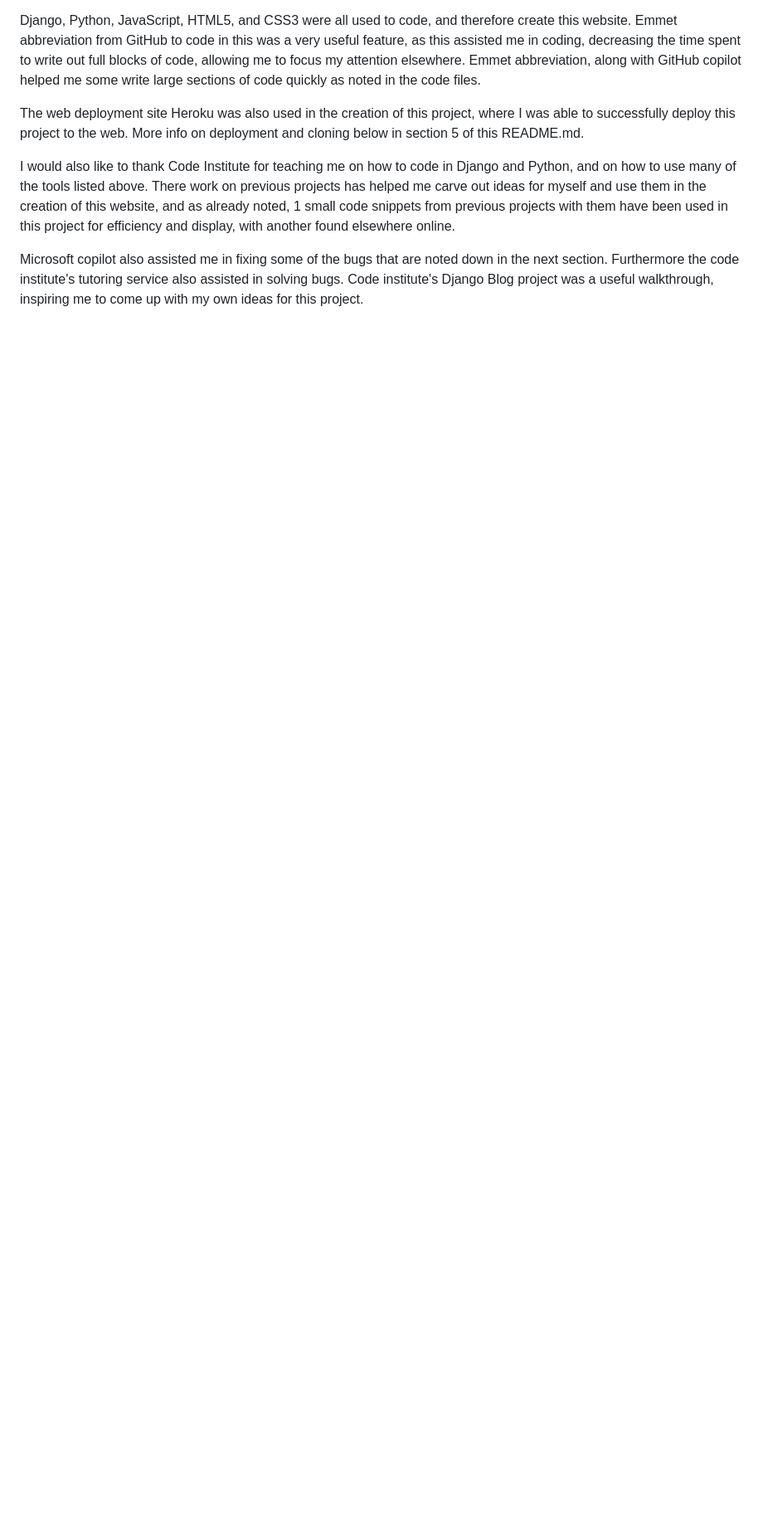
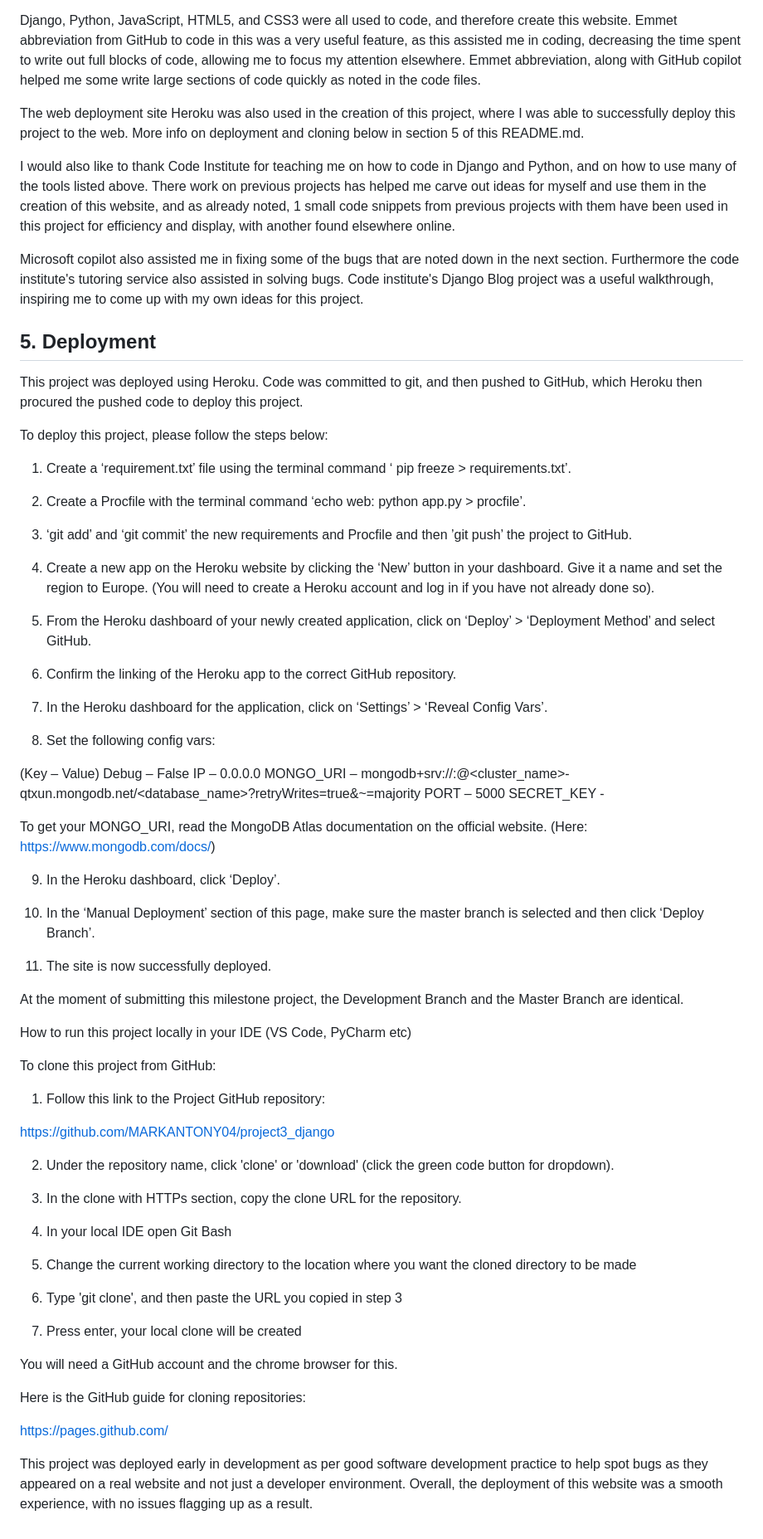
Before and after one commit to MARKANTONY04/project3_django, a Markdown page: README.md, the part around the change. Shown at 83% size. Rendered like a GitHub page; blank space fills up the shorter version.

Commit message:
Added section 5 - Deployment to README.md

```diff
--- a/README.md
+++ b/README.md
@@ -211,3 +211,75 @@ The web deployment site Heroku was also used in the creation of this project, wh
 I would also like to thank Code Institute for teaching me on how to code in Django and Python, and on how to use many of the tools listed above. There work on previous projects has helped me carve out ideas for myself and use them in the creation of this website, and as already noted, 1 small code snippets from previous projects with them have been used in this project for efficiency and display, with another found elsewhere online.
 
 Microsoft copilot also assisted me in fixing some of the bugs that are noted down in the next section. Furthermore the code institute's tutoring service also assisted in solving bugs. Code institute's Django Blog project was a useful walkthrough, inspiring me to come up with my own ideas for this project.
+
+
+
+
+
+
+## 5. Deployment
+
+This project was deployed using Heroku. Code was committed to git, and then pushed to GitHub, which Heroku then procured the pushed code to deploy this project.
+
+To deploy this project, please follow the steps below:
+
+1. Create a ‘requirement.txt’ file using the terminal command ‘ pip freeze > requirements.txt’.
+
+2. Create a Procfile with the terminal command ‘echo web: python app.py > procfile’.
+
+3. ‘git add’ and ‘git commit’ the new requirements and Procfile and then ’git push’ the project to GitHub.
+
+4. Create a new app on the Heroku website by clicking the ‘New’ button in your dashboard. Give it a name and set the region to Europe. (You will need to create a Heroku account and log in if you have not already done so).
+
+5. From the Heroku dashboard of your newly created application, click on ‘Deploy’ >  ‘Deployment Method’ and select GitHub.
+
+6. Confirm the linking of the Heroku app to the correct GitHub repository.
+
+7. In the Heroku dashboard for the application, click on ‘Settings’  > ‘Reveal Config Vars’.
+
+8. Set the following config vars:
+
+(Key – Value)
+Debug – False
+IP – 0.0.0.0
+MONGO_URI – mongodb+srv://<username>:<password>@<cluster_name>-qtxun.mongodb.net/<database_name>?retryWrites=true&~=majority
+PORT – 5000
+SECRET_KEY - <Your secret key>
+
+To get your MONGO_URI, read the MongoDB Atlas documentation on the official website. (Here: https://www.mongodb.com/docs/)
+
+9. In the Heroku dashboard, click ‘Deploy’.
+
+10. In the ‘Manual Deployment’ section of this page, make sure the master branch is selected and then click ‘Deploy Branch’.
+
+11. The site is now successfully deployed.
+
+At the moment of submitting this milestone project, the Development Branch and the Master Branch are identical.
+
+How to run this project locally in your IDE (VS Code, PyCharm etc)
+
+To clone this project from GitHub:
+
+1. Follow this link to the Project GitHub repository:
+
+https://github.com/MARKANTONY04/project3_django
+
+2. Under the repository name, click 'clone' or 'download' (click the green code button for dropdown).
+
+3. In the clone with HTTPs section, copy the clone URL for the repository.
+
+4. In your local IDE open Git Bash
+
+5. Change the current working directory to the location where you want the cloned directory to be made
+
+6. Type 'git clone', and then paste the URL you copied in step 3
+
+7. Press enter, your local clone will be created
+
+You will need a GitHub account and the chrome browser for this.
+
+Here is the GitHub guide for cloning repositories:
+
+https://pages.github.com/
+
+This project was deployed early in development as per good software development practice to help spot bugs as they appeared on a real website and not just a developer environment. Overall, the deployment of this website was a smooth experience, with no issues flagging up as a result.
```
